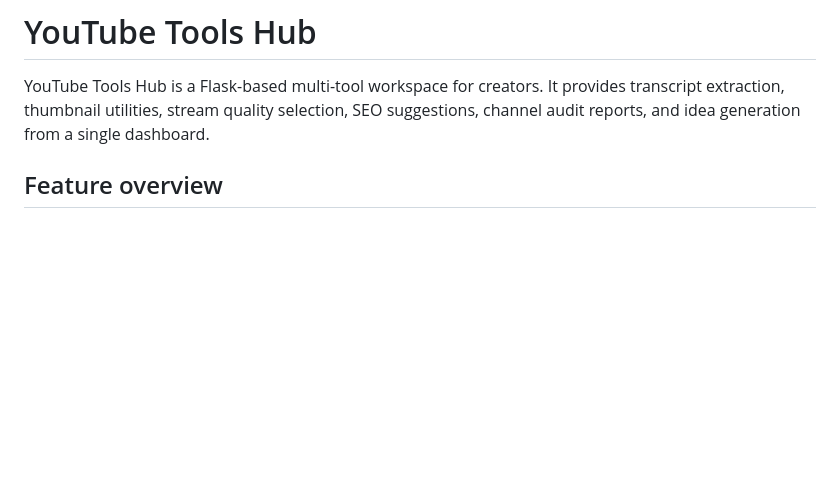
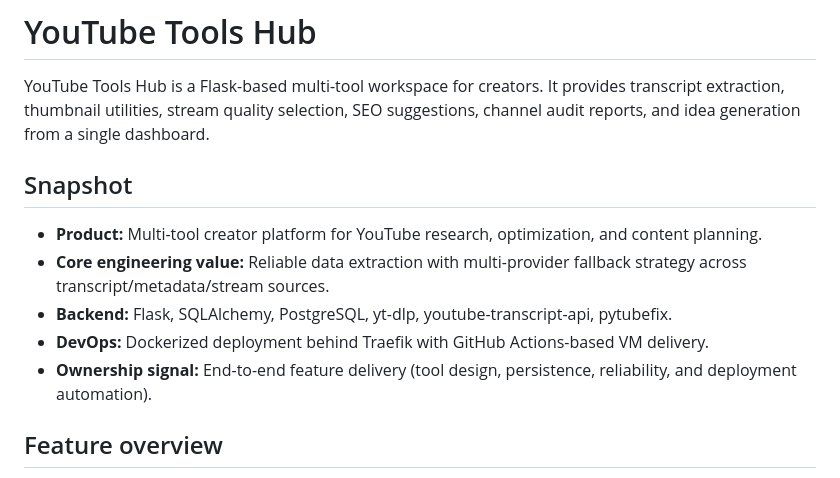
Before and after one commit to iota-008/YoutubeTools, a Markdown page: README.md, the part around the change. GitHub-like rendering; blank space fills up the shorter version.

Commit message:
feat: Enhance README with detailed snapshot of product features and architecture

```diff
--- a/README.md
+++ b/README.md
@@ -1,6 +1,14 @@
 # YouTube Tools Hub
 
 YouTube Tools Hub is a Flask-based multi-tool workspace for creators. It provides transcript extraction, thumbnail utilities, stream quality selection, SEO suggestions, channel audit reports, and idea generation from a single dashboard.
+
+## Snapshot
+
+- **Product:** Multi-tool creator platform for YouTube research, optimization, and content planning.
+- **Core engineering value:** Reliable data extraction with multi-provider fallback strategy across transcript/metadata/stream sources.
+- **Backend:** Flask, SQLAlchemy, PostgreSQL, yt-dlp, youtube-transcript-api, pytubefix.
+- **DevOps:** Dockerized deployment behind Traefik with GitHub Actions-based VM delivery.
+- **Ownership signal:** End-to-end feature delivery (tool design, persistence, reliability, and deployment automation).
 
 ## Feature overview
 
```
